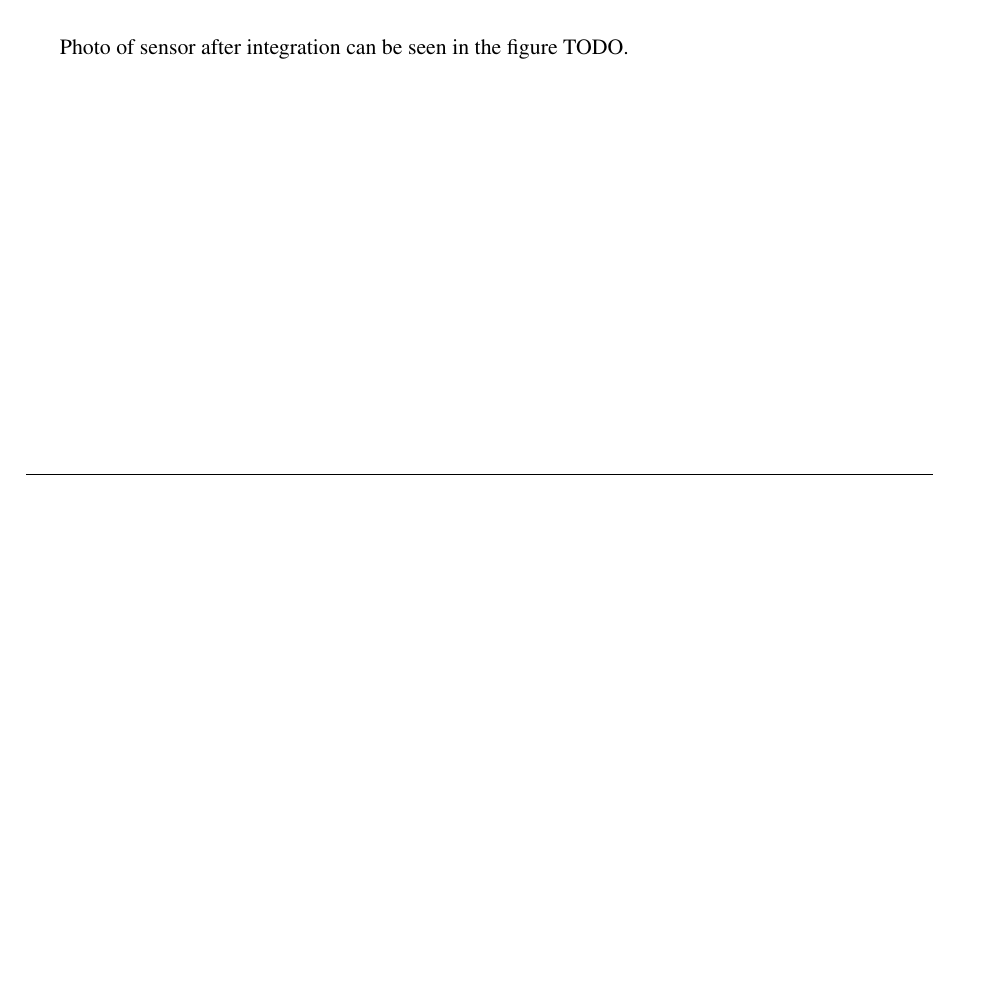
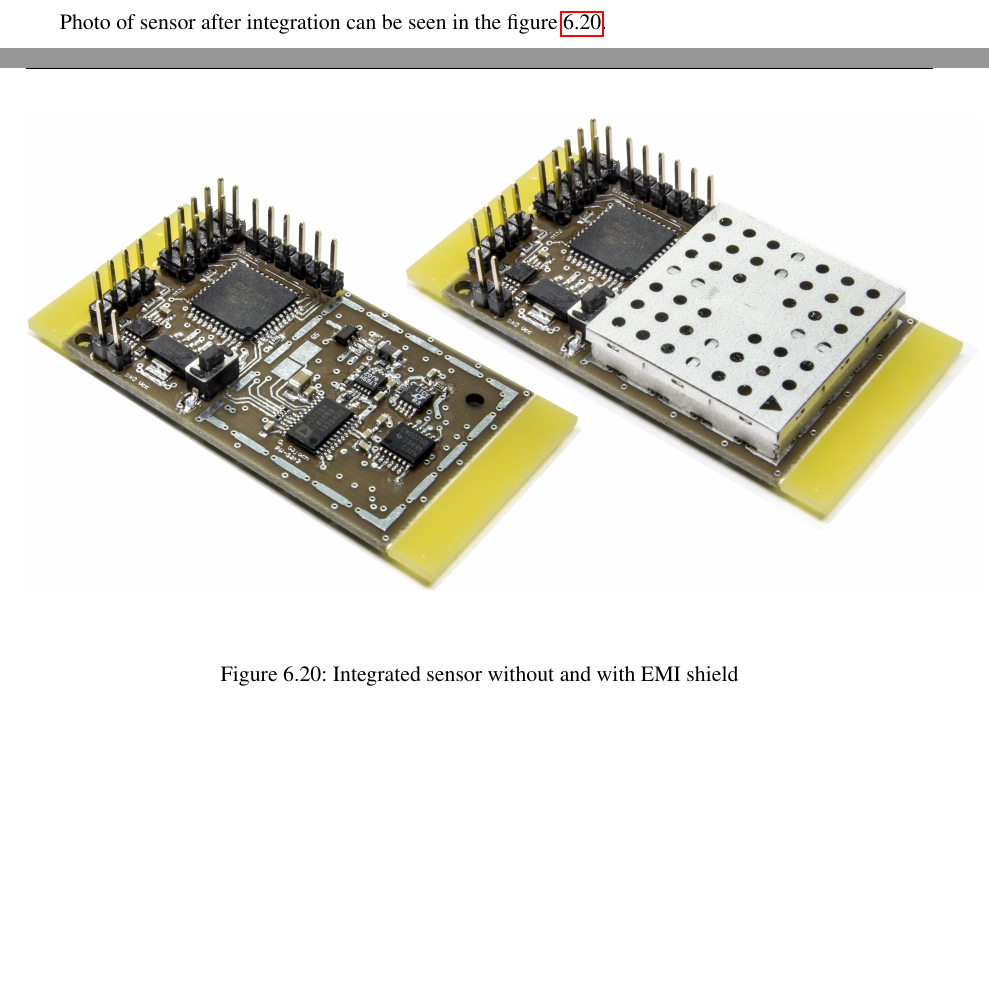
Before and after one commit to ggajoch/eng-thesis, a LaTeX thesis (00_main.tex, which reads 06_engineeringModel.tex): part of page 52 of 61 before the commit and two parts of pages 52 and 53 of 62 after it, the two joined at a grey line, cut so that both start at the same text, the shorter picture padded with empty space. Compiled offline with pdfLaTeX.

Commit message:
finished sensor photo

```diff
--- a/06_engineeringModel.tex
+++ b/06_engineeringModel.tex
@@ -466,4 +467,11 @@ This model was developed as flight-ready version for sensor calibration \& tests
     \end{itemize}
 
 \section{Finished sensor}
-    Photo of sensor after integration can be seen in the figure TODO.
+    Photo of sensor after integration can be seen in the figure \ref{Integrated_sensor}.
+
+    \begin{figure}[H]
+        \centering
+        \includegraphics[width=0.8\paperwidth]{img/06/finishiedSensorPhoto.jpg}
+        \caption{Integrated sensor without and with EMI shield}
+        \label{Integrated_sensor}
+    \end{figure}
```
Also changed, not shown: img/06/finishiedSensorPhoto.jpg (added), 06_engineeringModel.tex (1 more changed lines).
